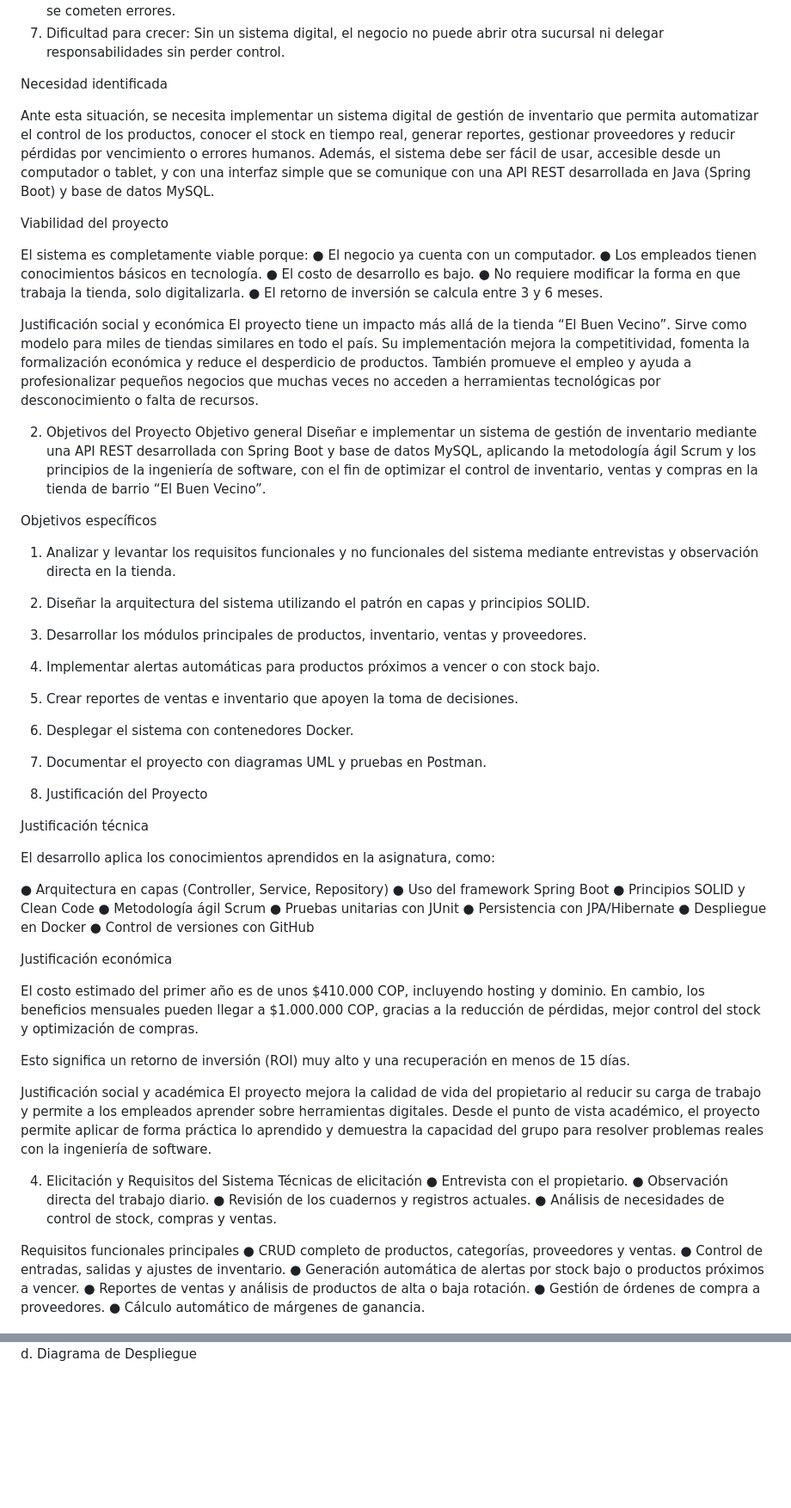
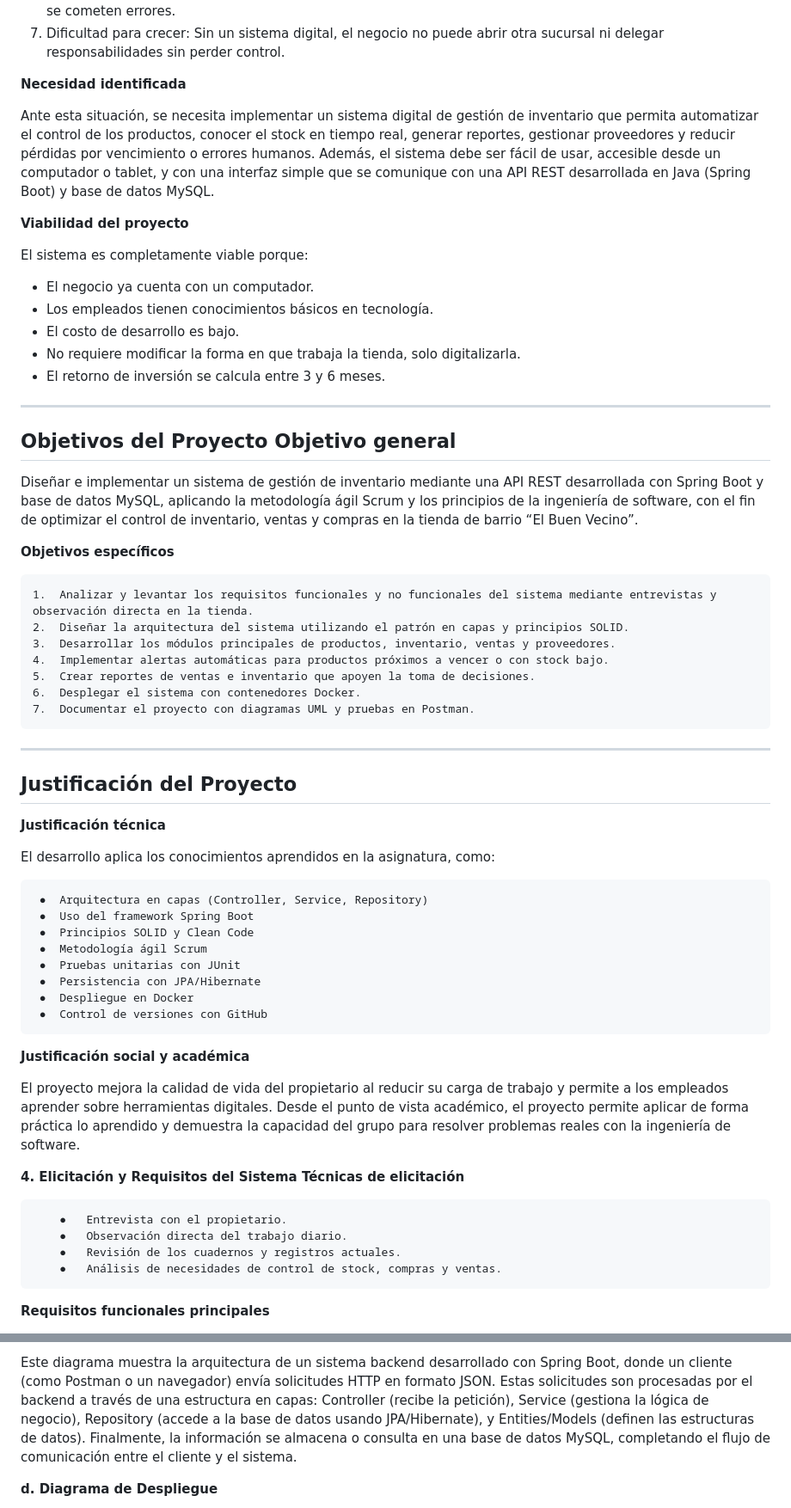
Before and after one commit to DiegoAndres2005/TCC_ING.SOFT, a Markdown page: README.md, 2 parts joined by grey strips. Shown: that part at 86% size. Drawn GitHub-style; blank space fills up the shorter version.

```diff
--- a/README.md
+++ b/README.md
@@ -53,90 +55,68 @@ A continuación, se resumen las principales problemáticas detectadas:
 
 
 
-Necesidad identificada
+**Necesidad identificada**
 
 Ante esta situación, se necesita implementar un sistema digital de gestión de inventario que permita automatizar el control de los productos, conocer el stock en tiempo real, generar reportes, gestionar proveedores y reducir pérdidas por vencimiento o errores humanos.
 Además, el sistema debe ser fácil de usar, accesible desde un computador o tablet, y con una interfaz simple que se comunique con una API REST desarrollada en Java (Spring Boot) y base de datos MySQL.
 
 
 
-Viabilidad del proyecto
+**Viabilidad del proyecto**
 
 El sistema es completamente viable porque:
-  ●	El negocio ya cuenta con un computador.
-  ●	Los empleados tienen conocimientos básicos en tecnología.
-  ●	El costo de desarrollo es bajo.
-  ●	No requiere modificar la forma en que trabaja la tienda, solo digitalizarla.
-  ●	El retorno de inversión se calcula entre 3 y 6 meses.
 
+  -	El negocio ya cuenta con un computador.
+  -	Los empleados tienen conocimientos básicos en tecnología.
+  -	El costo de desarrollo es bajo.
+  -	No requiere modificar la forma en que trabaja la tienda, solo digitalizarla.
+  -	El retorno de inversión se calcula entre 3 y 6 meses.
 
-Justificación social y económica
-El proyecto tiene un impacto más allá de la tienda “El Buen Vecino”. Sirve como modelo para miles de tiendas similares en todo el país. Su implementación mejora la competitividad, fomenta la formalización económica y reduce el desperdicio de productos. También promueve el empleo y ayuda a profesionalizar pequeños negocios que muchas veces no acceden a herramientas tecnológicas por desconocimiento o falta de recursos.
+---
 
-2.	Objetivos del Proyecto Objetivo general
+## **Objetivos del Proyecto Objetivo general**
+
 Diseñar e implementar un sistema de gestión de inventario mediante una API REST desarrollada con Spring Boot y base de datos MySQL, aplicando la metodología ágil Scrum y los principios de la ingeniería de software, con el fin de optimizar el control de inventario, ventas y compras en la tienda de barrio “El Buen Vecino”.
 
+**Objetivos específicos**
 
-Objetivos específicos
-1.	Analizar y levantar los requisitos funcionales y no funcionales del sistema mediante entrevistas y observación directa en la tienda.
+    1.	Analizar y levantar los requisitos funcionales y no funcionales del sistema mediante entrevistas y observación directa en la tienda.
+    2.	Diseñar la arquitectura del sistema utilizando el patrón en capas y principios SOLID.
+    3.	Desarrollar los módulos principales de productos, inventario, ventas y proveedores.
+    4.	Implementar alertas automáticas para productos próximos a vencer o con stock bajo.
+    5.	Crear reportes de ventas e inventario que apoyen la toma de decisiones.
+    6.	Desplegar el sistema con contenedores Docker.
+    7.	Documentar el proyecto con diagramas UML y pruebas en Postman.
 
-2.	Diseñar la arquitectura del sistema utilizando el patrón en capas y principios SOLID.
+---
 
+## **Justificación del Proyecto**
 
-3.	Desarrollar los módulos principales de productos, inventario, ventas y proveedores.
-
-
-4.	Implementar alertas automáticas para productos próximos a vencer o con stock bajo.
-
-5.	Crear reportes de ventas e inventario que apoyen la toma de decisiones.
-
-
-6.	Desplegar el sistema con contenedores Docker.
-
-
-7.	Documentar el proyecto con diagramas UML y pruebas en Postman.
-
-
-
-
-3.	Justificación del Proyecto
-
-
-Justificación técnica
+**Justificación técnica**
 
 El desarrollo aplica los conocimientos aprendidos en la asignatura, como:
 
-   ●	Arquitectura en capas (Controller, Service, Repository)
-   ●	Uso del framework Spring Boot
-   ●	Principios SOLID y Clean Code
-   ●	Metodología ágil Scrum
-   ●	Pruebas unitarias con JUnit
-   ●	Persistencia con JPA/Hibernate
-   ●	Despliegue en Docker
-   ●	Control de versiones con GitHub
+     ●	Arquitectura en capas (Controller, Service, Repository)
+     ●	Uso del framework Spring Boot
+     ●	Principios SOLID y Clean Code
+     ●	Metodología ágil Scrum
+     ●	Pruebas unitarias con JUnit
+     ●	Persistencia con JPA/Hibernate
+     ●	Despliegue en Docker
+     ●	Control de versiones con GitHub
 
-Justificación económica
+**Justificación social y académica**
 
-El costo estimado del primer año es de unos $410.000 COP, incluyendo hosting y dominio. En cambio, los beneficios mensuales pueden llegar a $1.000.000 COP, gracias a la reducción de pérdidas, mejor control del stock y optimización de compras.
-
-Esto significa un retorno de inversión (ROI) muy alto y una recuperación en menos de 15 días.
-
-Justificación social y académica
 El proyecto mejora la calidad de vida del propietario al reducir su carga de trabajo y permite a los empleados aprender sobre herramientas digitales.
 Desde el punto de vista académico, el proyecto permite aplicar de forma práctica lo aprendido y demuestra la capacidad del grupo para resolver problemas reales con la ingeniería de software.
 
-4.	Elicitación y Requisitos del Sistema Técnicas de elicitación
-  ●	Entrevista con el propietario.
-  ●	Observación directa del trabajo diario.
-  ●	Revisión de los cuadernos y registros actuales.
-  ●	Análisis de necesidades de control de stock, compras y ventas.
+**4.	Elicitación y Requisitos del Sistema Técnicas de elicitación**
+
+        ●	Entrevista con el propietario.
+        ●	Observación directa del trabajo diario.
+        ●	Revisión de los cuadernos y registros actuales.
+        ●	Análisis de necesidades de control de stock, compras y ventas.
 
 
-Requisitos funcionales principales
-  ●	CRUD completo de productos, categorías, proveedores y ventas.
-  ●	Control de entradas, salidas y ajustes de inventario.
-  ●	Generación automática de alertas por stock bajo o productos próximos a vencer.
-  ●	Reportes de ventas y análisis de productos de alta o baja rotación.
-  ●	Gestión de órdenes de compra a proveedores.
-  ●	Cálculo automático de márgenes de ganancia.
+**Requisitos funcionales principales**
 
@@ -202,4 +204,5 @@ c.	Diagrama de componentes
 
+Este diagrama muestra la arquitectura de un sistema backend desarrollado con Spring Boot, donde un cliente (como Postman o un navegador) envía solicitudes HTTP en formato JSON. Estas solicitudes son procesadas por el backend a través de una estructura en capas: Controller (recibe la petición), Service (gestiona la lógica de negocio), Repository (accede a la base de datos usando JPA/Hibernate), y Entities/Models (definen las estructuras de datos). Finalmente, la información se almacena o consulta en una base de datos MySQL, completando el flujo de comunicación entre el cliente y el sistema.
 
-d.	Diagrama de Despliegue
+**d.	Diagrama de Despliegue**
 
```
Also changed, not shown: other parts of README.md (+126 -96 lines).
